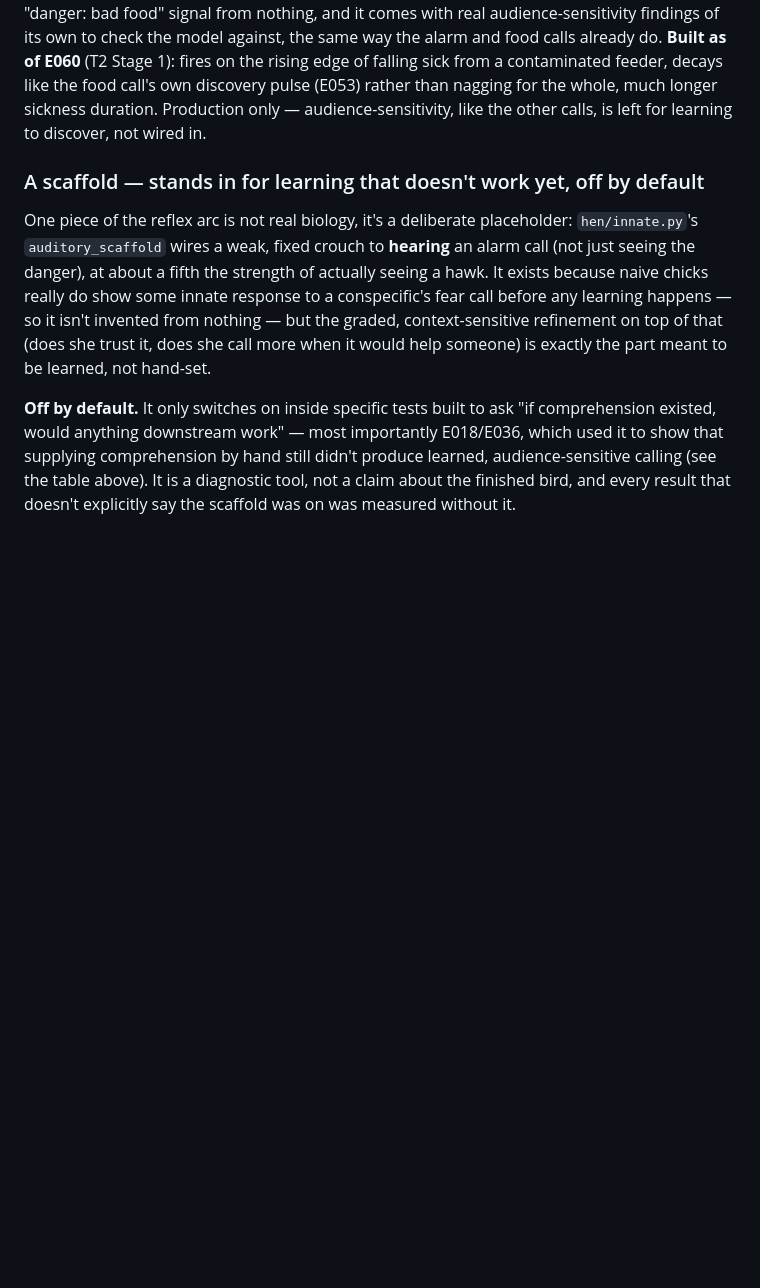
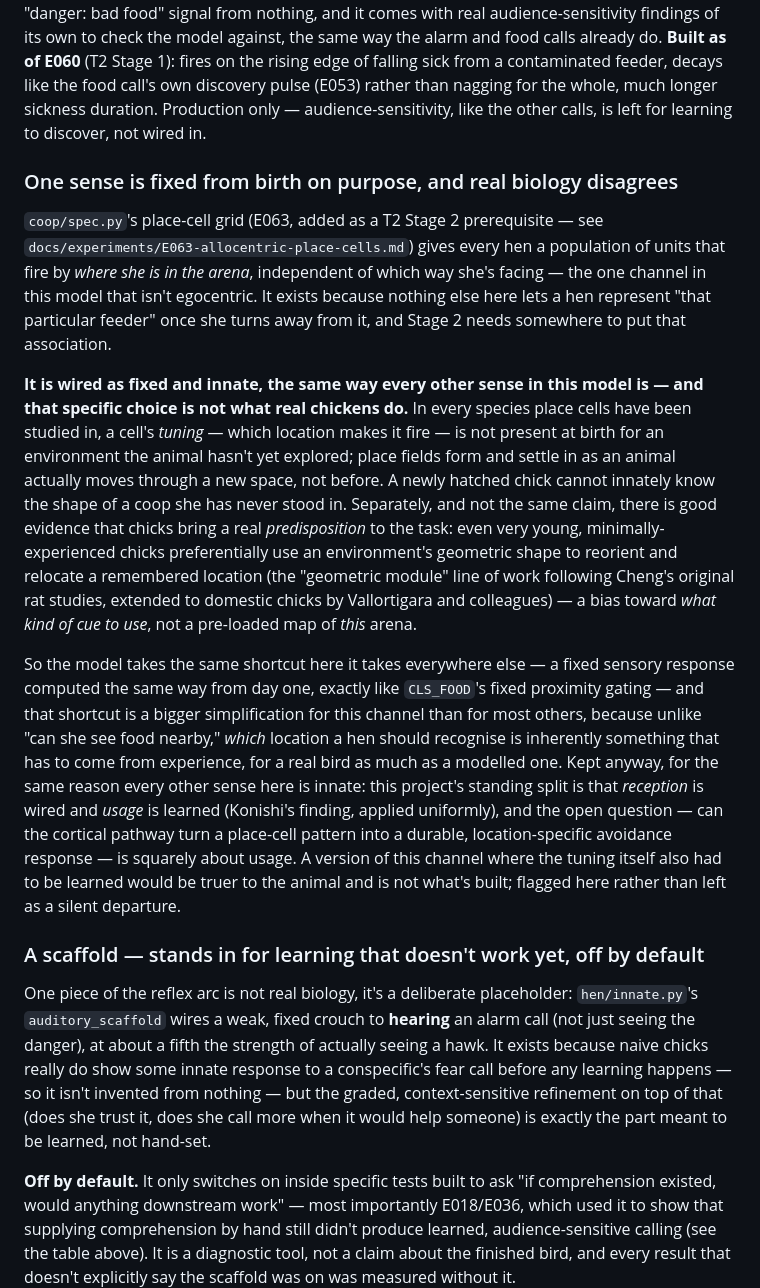
Before and after one commit to jonesy5090/sentient-chicken, a Markdown page: README.md, the part around the change. Drawn GitHub-style; blank space fills up the shorter version.

Commit message:
README: flag place-cell tuning as fixed-from-birth by design, not real biology
Real place-cell tuning forms through experience of a specific environment
in every species it's been studied in -- it can't be innate by logical
necessity, let alone empirically. Chicks do show an early predisposition
toward geometric/spatial reorientation cues (the "geometric module" line
of work following Cheng, extended to chicks by Vallortigara and
colleagues), but that's a bias toward which cue to use, not a pre-loaded
map. E063's place cells are fixed from birth like every other channel
here, which is a bigger simplification for this one than for most --
flagged explicitly rather than left implicit.

Co-Authored-By: Claude Sonnet 5 <noreply@anthropic.com>

```diff
--- a/README.md
+++ b/README.md
@@ -445,6 +445,41 @@ decays like the food call's own discovery pulse (E053) rather than nagging for t
 whole, much longer sickness duration. Production only — audience-sensitivity, like the
 other calls, is left for learning to discover, not wired in.
 
+### One sense is fixed from birth on purpose, and real biology disagrees
+
+`coop/spec.py`'s place-cell grid (E063, added as a T2 Stage 2 prerequisite — see
+`docs/experiments/E063-allocentric-place-cells.md`) gives every hen a population of
+units that fire by *where she is in the arena*, independent of which way she's facing —
+the one channel in this model that isn't egocentric. It exists because nothing else
+here lets a hen represent "that particular feeder" once she turns away from it, and
+Stage 2 needs somewhere to put that association.
+
+**It is wired as fixed and innate, the same way every other sense in this model is —
+and that specific choice is not what real chickens do.** In every species place cells
+have been studied in, a cell's *tuning* — which location makes it fire — is not present
+at birth for an environment the animal hasn't yet explored; place fields form and
+settle in as an animal actually moves through a new space, not before. A newly hatched
+chick cannot innately know the shape of a coop she has never stood in. Separately, and
+not the same claim, there is good evidence that chicks bring a real *predisposition* to
+the task: even very young, minimally-experienced chicks preferentially use an
+environment's geometric shape to reorient and relocate a remembered location (the
+"geometric module" line of work following Cheng's original rat studies, extended to
+domestic chicks by Vallortigara and colleagues) — a bias toward *what kind of cue to
+use*, not a pre-loaded map of *this* arena.
+
+So the model takes the same shortcut here it takes everywhere else — a fixed sensory
+response computed the same way from day one, exactly like `CLS_FOOD`'s fixed proximity
+gating — and that shortcut is a bigger simplification for this channel than for most
+others, because unlike "can she see food nearby," *which* location a hen should
+recognise is inherently something that has to come from experience, for a real bird as
+much as a modelled one. Kept anyway, for the same reason every other sense here is
+innate: this project's standing split is that *reception* is wired and *usage* is
+learned (Konishi's finding, applied uniformly), and the open question — can the
+cortical pathway turn a place-cell pattern into a durable, location-specific avoidance
+response — is squarely about usage. A version of this channel where the tuning itself
+also had to be learned would be truer to the animal and is not what's built; flagged
+here rather than left as a silent departure.
+
 ### A scaffold — stands in for learning that doesn't work yet, off by default
 
 One piece of the reflex arc is not real biology, it's a deliberate placeholder:
```
